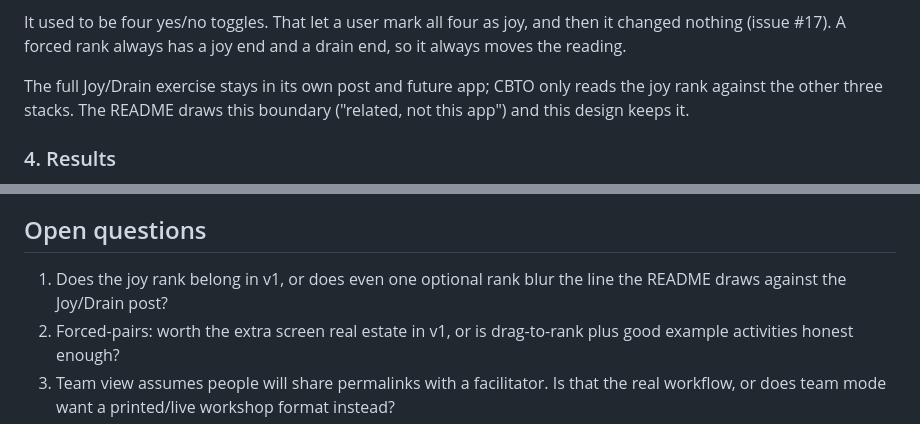
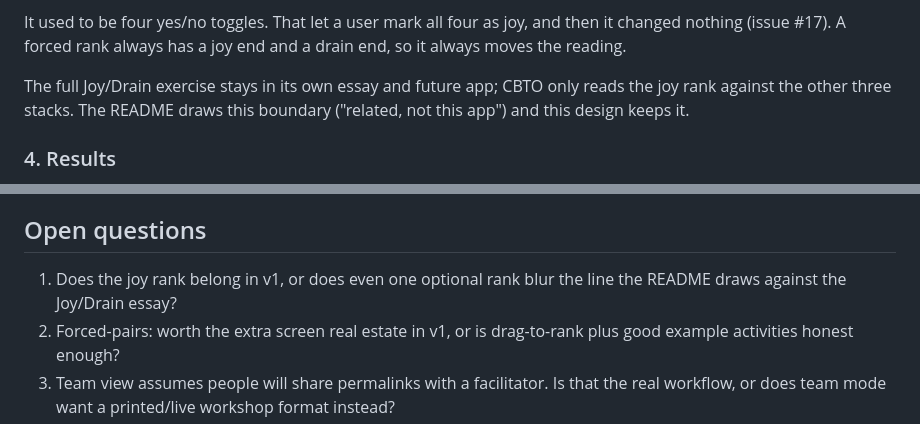
Before and after one commit to kindel/cbto, a Markdown page: DESIGN.md, 2 parts joined by grey strips. Rendered like a GitHub page.

```diff
--- a/DESIGN.md
+++ b/DESIGN.md
@@ -102,7 +102,7 @@ It used to be four yes/no toggles. That let a user mark all four as
 joy, and then it changed nothing (issue #17). A forced rank always has
 a joy end and a drain end, so it always moves the reading.
 
-The full Joy/Drain exercise stays in its own post and future app; CBTO
+The full Joy/Drain exercise stays in its own essay and future app; CBTO
 only reads the joy rank against the other three stacks. The README
 draws this boundary ("related, not this app") and this design keeps
 it.
@@ -278,7 +278,7 @@ Per the tenets, each rule ships with the check that fails on it, in
 ## Open questions
 
 1. Does the joy rank belong in v1, or does even one optional rank blur
-   the line the README draws against the Joy/Drain post?
+   the line the README draws against the Joy/Drain essay?
 2. Forced-pairs: worth the extra screen real estate in v1, or is
    drag-to-rank plus good example activities honest enough?
 3. Team view assumes people will share permalinks with a facilitator.
```
Also changed, not shown: other parts of DESIGN.md (+5 -5 lines), README.md (+1 -1 lines).
